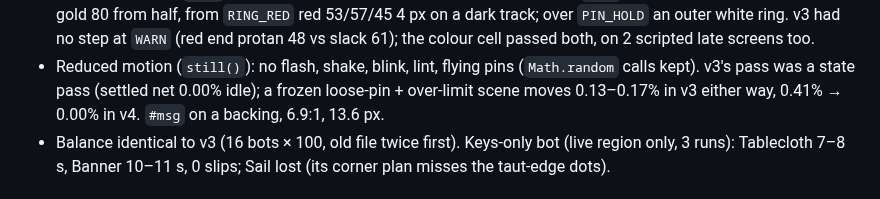
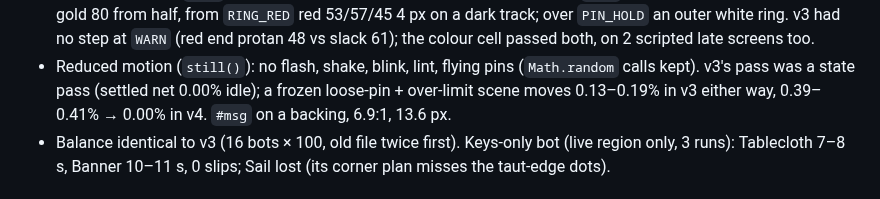
Before and after one commit to Avatar-Coco-Love/emergent-arcade, a Markdown page: docs/games/loom.md, the part around the change. GitHub-like rendering.

```diff
--- a/docs/games/loom.md
+++ b/docs/games/loom.md
@@ -106,8 +106,8 @@ Achievement rates: `docs/history/loom.md`, "Shapes (v2)".
   2 scripted late screens too.
 - Reduced motion (`still()`): no flash, shake, blink, lint, flying pins
   (`Math.random` calls kept). v3's pass was a state pass (settled net
-  0.00% idle); a frozen loose-pin + over-limit scene moves 0.13–0.17% in
-  v3 either way, 0.41% → 0.00% in v4. `#msg` on a backing, 6.9:1, 13.6 px.
+  0.00% idle); a frozen loose-pin + over-limit scene moves 0.13–0.19% in
+  v3 either way, 0.39–0.41% → 0.00% in v4. `#msg` on a backing, 6.9:1, 13.6 px.
 - Balance identical to v3 (16 bots × 100, old file twice first). Keys-only
   bot (live region only, 3 runs): Tablecloth 7–8 s, Banner 10–11 s, 0
   slips; Sail lost (its corner plan misses the taut-edge dots).
```
Also changed, not shown: docs/findings-log.md (+2 -2 lines).
